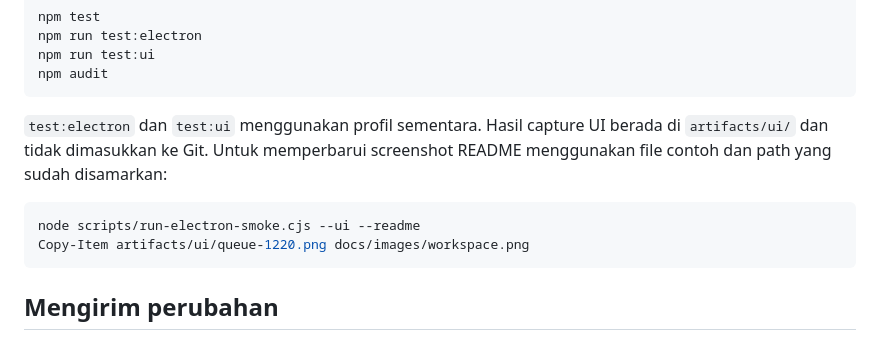
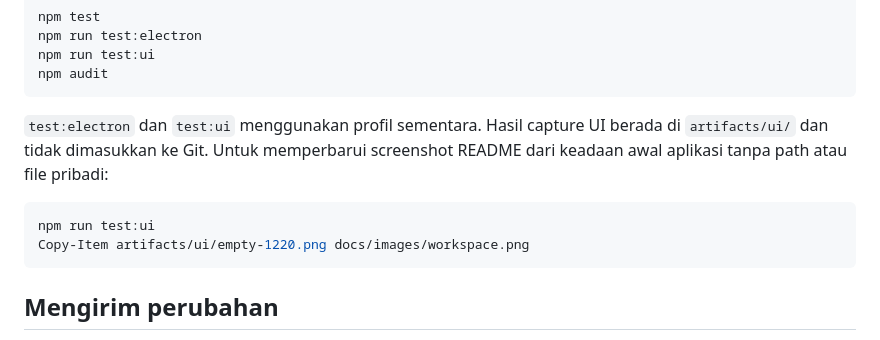
Before and after one commit to kuro-usagi-labs/image-to-webp, a Markdown page: CONTRIBUTING.md, the part around the change. Drawn GitHub-style.

````diff
--- a/CONTRIBUTING.md
+++ b/CONTRIBUTING.md
@@ -21,11 +21,11 @@ npm run test:ui
 npm audit
 ```
 
-`test:electron` dan `test:ui` menggunakan profil sementara. Hasil capture UI berada di `artifacts/ui/` dan tidak dimasukkan ke Git. Untuk memperbarui screenshot README menggunakan file contoh dan path yang sudah disamarkan:
+`test:electron` dan `test:ui` menggunakan profil sementara. Hasil capture UI berada di `artifacts/ui/` dan tidak dimasukkan ke Git. Untuk memperbarui screenshot README dari keadaan awal aplikasi tanpa path atau file pribadi:
 
 ```powershell
-node scripts/run-electron-smoke.cjs --ui --readme
-Copy-Item artifacts/ui/queue-1220.png docs/images/workspace.png
+npm run test:ui
+Copy-Item artifacts/ui/empty-1220.png docs/images/workspace.png
 ```
 
 ## Mengirim perubahan
````
Also changed, not shown: README.md (+1 -1 lines), docs/images/workspace.png, 2 other files.
